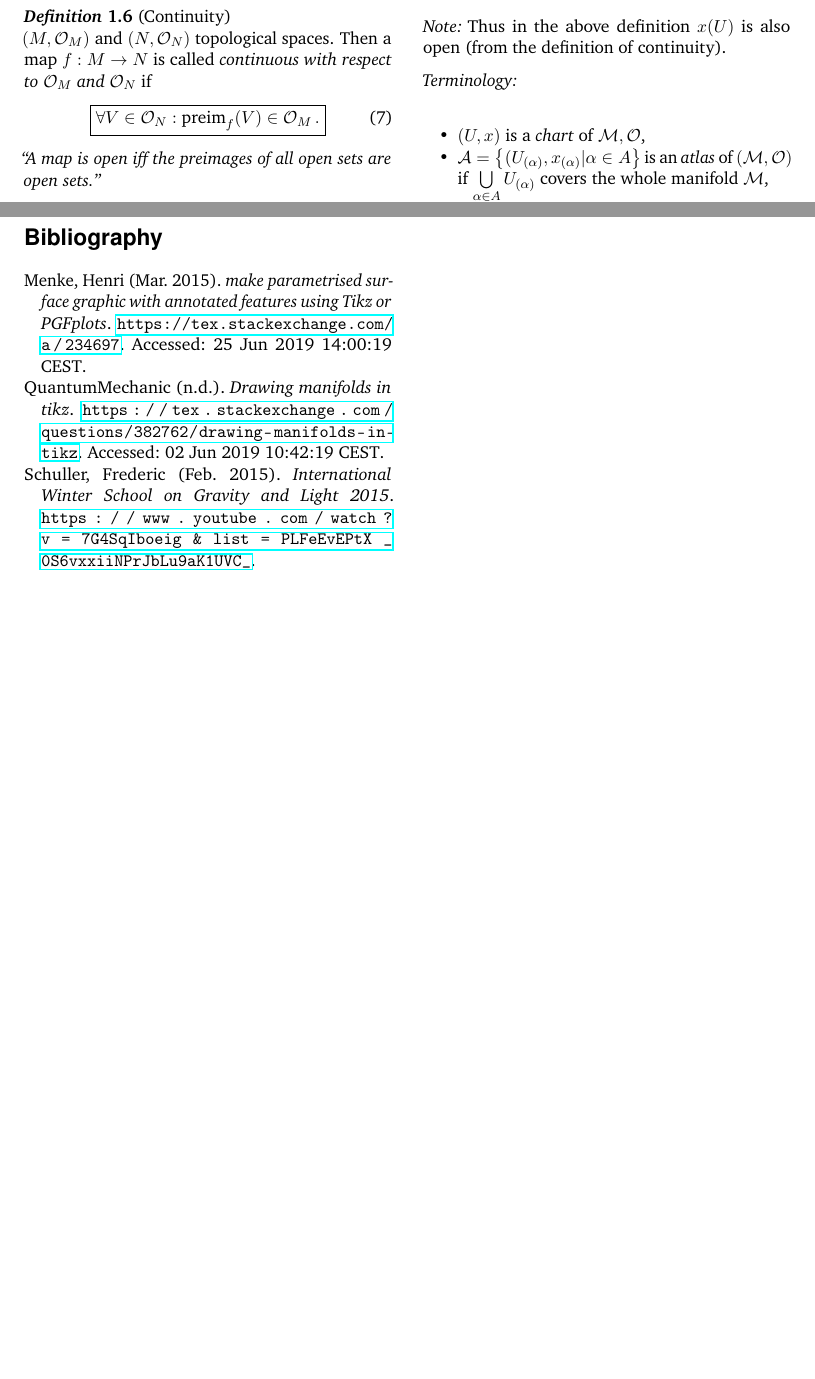
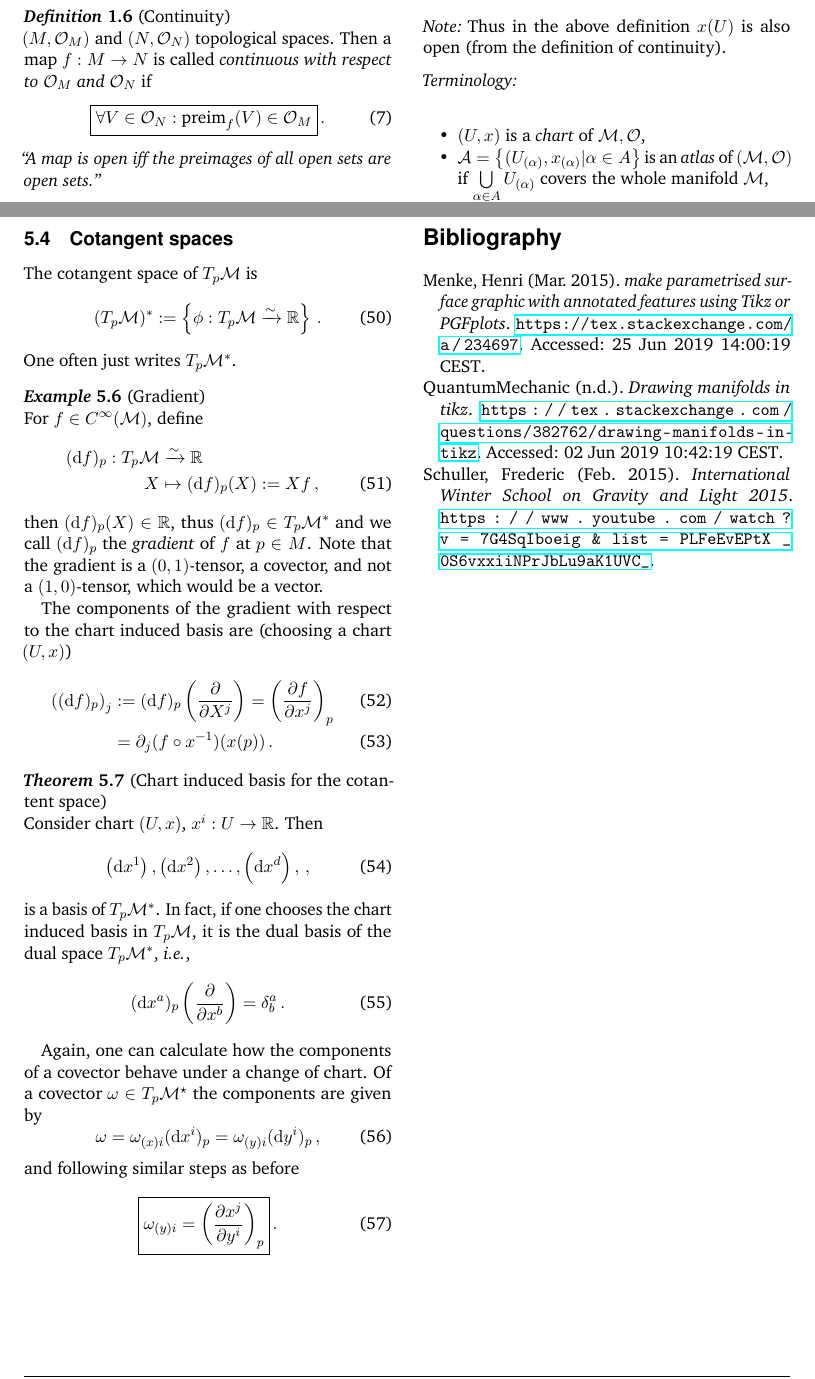
Before and after one commit to BoGGoG/ClassicalMechanicsAndManifolds, a LaTeX document (mechanics-manifolds.tex): two parts of pages 2 and 9 of 9, joined at a grey line, cut so that both start at the same text, the shorter picture padded with empty space. Compiled offline with pdfLaTeX.

Commit message:
Schuller lecture 5 finished

```diff
--- a/mechanics-manifolds.tex
+++ b/mechanics-manifolds.tex
@@ -168,8 +168,8 @@ A map that is injective and surjective is called \textit{surjective}.
     $\mathcal{O}_N$} if
     \begin{equation}
         \boxed{
-    \forall V\in \mathcal{O}_N: \text{preim}_f(V) \in \mathcal{O}_M\,.
-}
+    \forall V\in \mathcal{O}_N: \text{preim}_f(V) \in \mathcal{O}_M
+}\,.
     \end{equation}
     \textit{``A map is open iff the preimages of all open sets are open sets.''}
 \end{defn}
@@ -924,3 +924,53 @@ in the $x$-chart, $X^i_{(x)}$ through
+\end{equation}
+
+\subsection{Cotangent spaces}
+The cotangent space of $T_p\M$ is
+\begin{equation}
+    (T_p\M)^* := \left\{ \phi: T_p\M \linearto \mathbb{R} \right\}\,.
+\end{equation}
+One often just writes $T_p\M^*$.
+\begin{exmp}[Gradient]
+    For $f\in C^\infty(\M)$, define
+    \begin{align}
+        (\diff f)_p: T_p\M &\linearto \mathbb{R}\nonumber\\
+        X &\mapsto (\diff f)_p(X) := Xf\,,
+    \end{align}
+    then $(\diff f)_p(X) \in \mathbb{R}$, thus
+    $(\diff f)_p \in T_p\M^*$ and we call $(\diff f)_p$ the \textit{gradient} of $f$ at $p\in M$.
+    Note that the gradient is a $(0,1)$-tensor, a covector, and not a $(1,0)$-tensor,
+    which would be a vector.
+
+    The components of the gradient with respect to the chart induced basis are
+    (choosing a chart $(U, x)$)
+    \begin{align}
+        \left( (\diff f)_p \right)_j &:= (\diff f)_p\left( \frac{\partial}{\partial X^j} \right)
+        = \left( \frac{\partial f}{\partial x^j} \right)_p\\
+        &= \partial_j (f\circ x^{-1})(x(p))\,.
+    \end{align}
+\end{exmp}
+
+\begin{theorem}[Chart induced basis for the cotantent space]
+    Consider chart $(U,x)$, $x^i: U \to \mathbb{R}$.
+    Then
+    \begin{equation}
+        \left( \diff x^1 \right), \left( \diff x^2 \right), \ldots, \left( \diff x^d \right),\,,
+    \end{equation}
+    is a basis of $T_p\M^*$. In fact, if one chooses the chart induced basis in $T_p\M$,
+    it is the dual basis of the dual space $T_p\M^*$, \textit{i.e.},
+    \begin{equation}
+        (\diff x^a)_p \left( \frac{\partial}{\partial x^b} \right) = \delta^a_b\,.
+    \end{equation}
+\end{theorem}
+Again, one can calculate how the components of a covector behave under a change of chart.
+Of a covector $\omega \in T_p\M^\star$ the components are given by
+\begin{equation}
+    \omega = \omega_{(x)i}(\diff x^i)_p = \omega_{(y)i}(\diff y^i)_p\,,
+\end{equation}
+and following similar steps as before
+\begin{equation}
+    \boxed{%
+    \omega_{(y)i} = \left( \frac{\partial x^j}{\partial y^i} \right)_p
+}\,.
 \end{equation}
 %------------------------------------------------
 
```
Also changed, not shown: mechanics-manifolds.pdf, mechanics-manifolds.tex (14 more changed lines), 2 other files.
